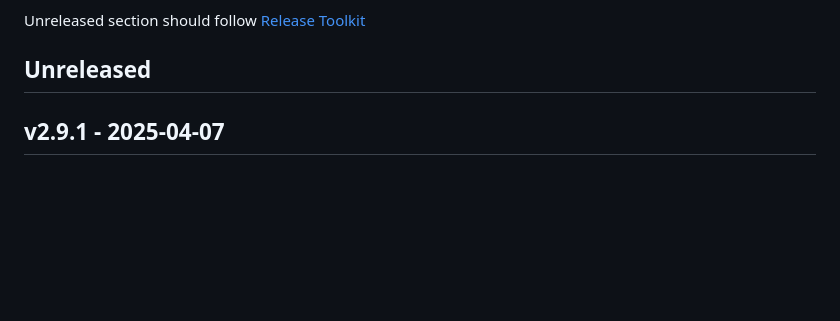
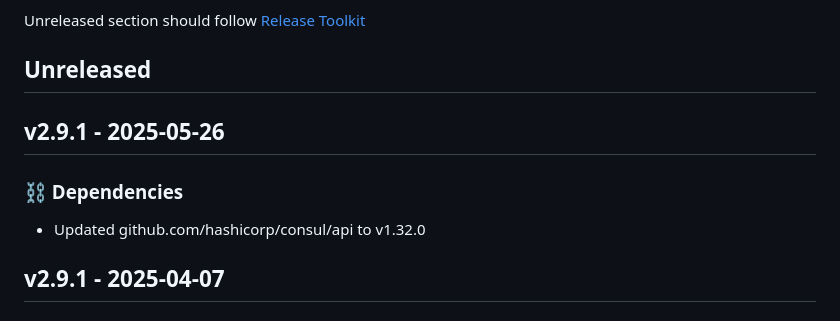
Before and after one commit to newrelic/nri-consul, a Markdown page: CHANGELOG.md, the part around the change. Rendered like a GitHub page; blank space fills up the shorter version.

Commit message:
Update changelog with changes from v2.9.1

```diff
--- a/CHANGELOG.md
+++ b/CHANGELOG.md
@@ -7,6 +7,11 @@ and this project adheres to [Semantic Versioning](http://semver.org/).
 
 Unreleased section should follow [Release Toolkit](https://github.com/newrelic/release-toolkit#render-markdown-and-update-markdown)
 ## Unreleased
+
+## v2.9.1 - 2025-05-26
+
+### ⛓️ Dependencies
+- Updated github.com/hashicorp/consul/api to v1.32.0
 
 ## v2.9.1 - 2025-04-07
 
```
